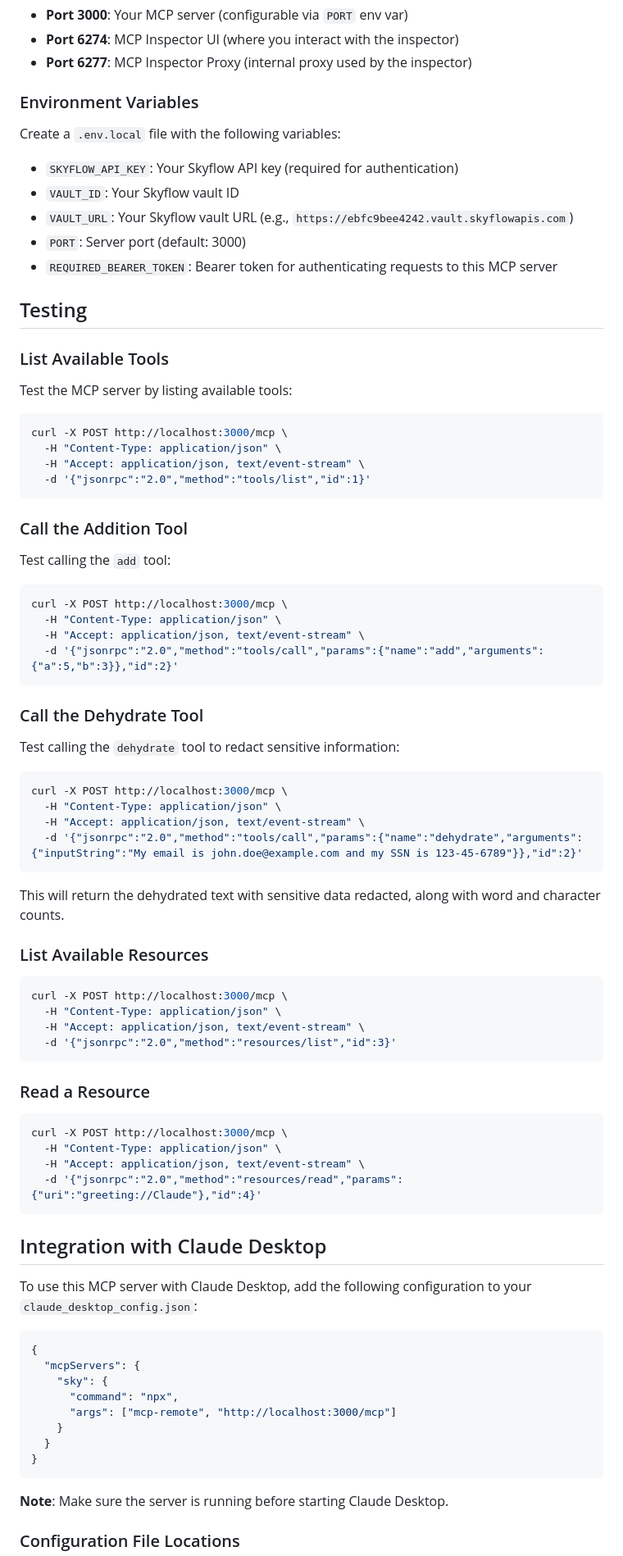
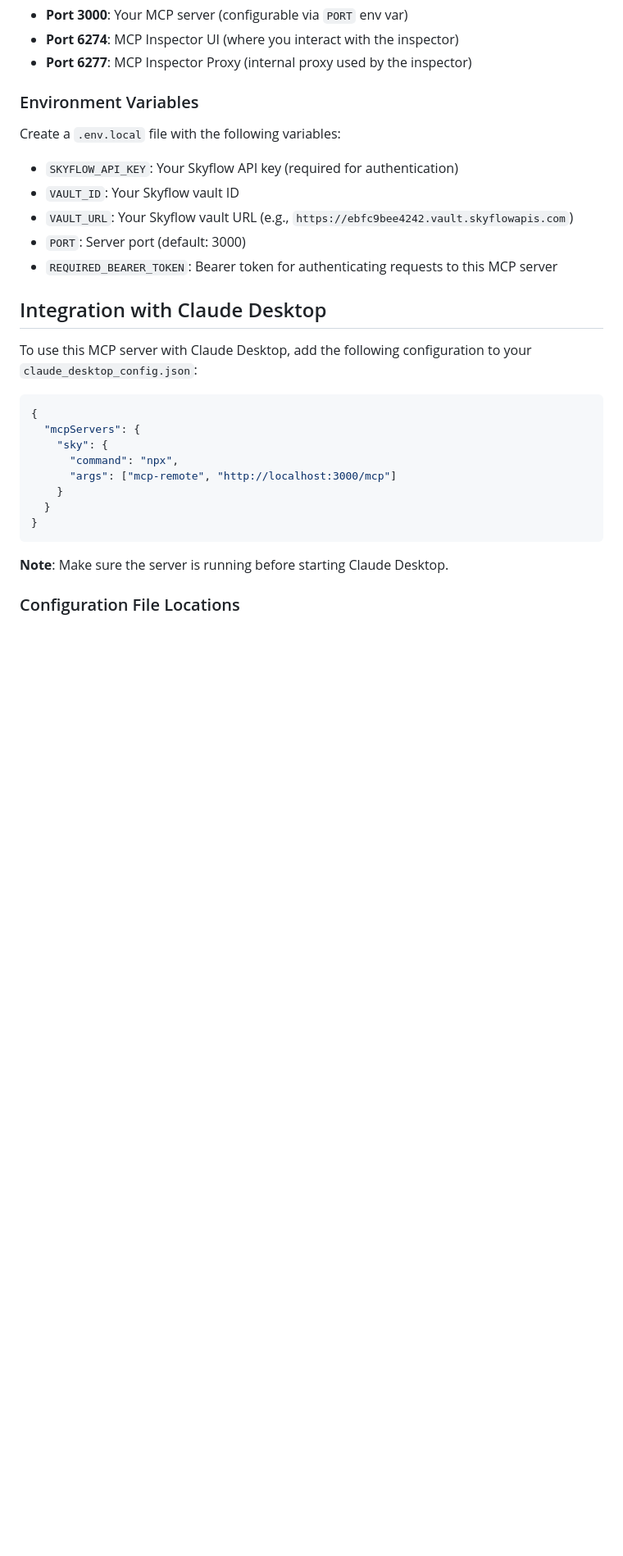
Before and after one commit to SkyflowFoundry/sky-pii-mcp, a Markdown page: README.md, the part around the change printed below. Shown: that part at 82% size. Drawn GitHub-style; blank space fills up the shorter version.

Commit message:
readme updates / simplification

````diff
--- a/README.md
+++ b/README.md
@@ -87,61 +88,6 @@ Create a `.env.local` file with the following variables:
 - `PORT`: Server port (default: 3000)
 - `REQUIRED_BEARER_TOKEN`: Bearer token for authenticating requests to this MCP server
 
-## Testing
-
-### List Available Tools
-
-Test the MCP server by listing available tools:
-
-```bash
-curl -X POST http://localhost:3000/mcp \
-  -H "Content-Type: application/json" \
-  -H "Accept: application/json, text/event-stream" \
-  -d '{"jsonrpc":"2.0","method":"tools/list","id":1}'
-```
-
-### Call the Addition Tool
-
-Test calling the `add` tool:
-
-```bash
-curl -X POST http://localhost:3000/mcp \
-  -H "Content-Type: application/json" \
-  -H "Accept: application/json, text/event-stream" \
-  -d '{"jsonrpc":"2.0","method":"tools/call","params":{"name":"add","arguments":{"a":5,"b":3}},"id":2}'
-```
-
-### Call the Dehydrate Tool
-
-Test calling the `dehydrate` tool to redact sensitive information:
-
-```bash
-curl -X POST http://localhost:3000/mcp \
-  -H "Content-Type: application/json" \
-  -H "Accept: application/json, text/event-stream" \
-  -d '{"jsonrpc":"2.0","method":"tools/call","params":{"name":"dehydrate","arguments":{"inputString":"My email is john.doe@example.com and my SSN is 123-45-6789"}},"id":2}'
-```
-
-This will return the dehydrated text with sensitive data redacted, along with word and character counts.
-
-### List Available Resources
-
-```bash
-curl -X POST http://localhost:3000/mcp \
-  -H "Content-Type: application/json" \
-  -H "Accept: application/json, text/event-stream" \
-  -d '{"jsonrpc":"2.0","method":"resources/list","id":3}'
-```
-
-### Read a Resource
-
-```bash
-curl -X POST http://localhost:3000/mcp \
-  -H "Content-Type: application/json" \
-  -H "Accept: application/json, text/event-stream" \
-  -d '{"jsonrpc":"2.0","method":"resources/read","params":{"uri":"greeting://Claude"},"id":4}'
-```
-
 ## Integration with Claude Desktop
 
 To use this MCP server with Claude Desktop, add the following configuration to your `claude_desktop_config.json`:
````
Also changed, not shown: other parts of README.md (+2 -0 lines).
